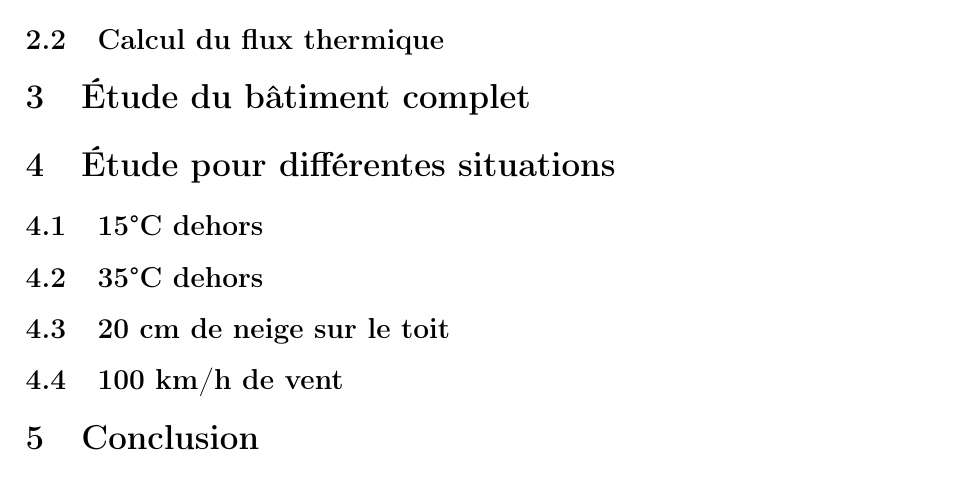
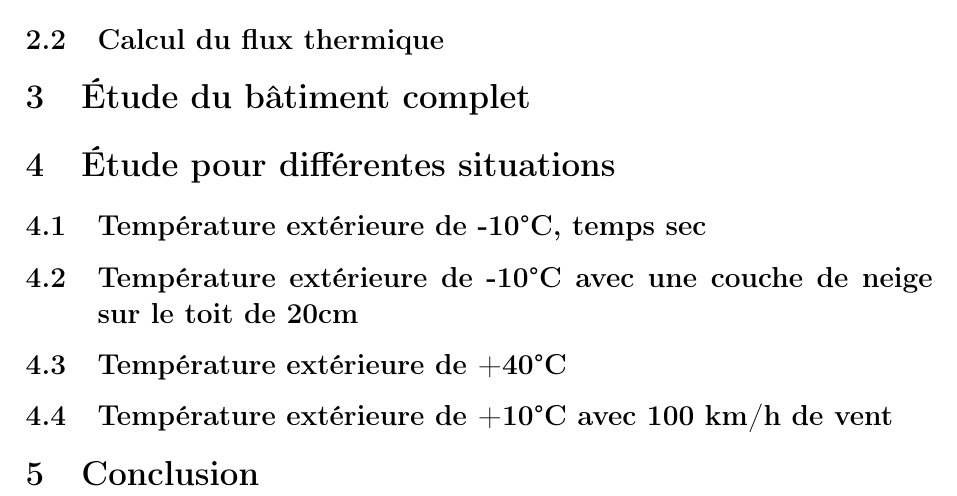
Before and after one commit to Pauloux/TP_TE, a LaTeX document (Groupe 1 - Compte rendu.tex): part of page 2 of 2, cut so that both start at the same text. Compiled offline with pdfLaTeX.

Commit message:
Correction des différents cas à traiter

```diff
--- a/Groupe 1 - Compte rendu.tex
+++ b/Groupe 1 - Compte rendu.tex
@@ -44,13 +44,13 @@ L'objectif de ce TP est de réaliser une étude des performances énergétiques
 
 \section{Étude pour différentes situations}
 %Je n'ai pas la feuille sur moi donc ce sont des exemples
-\subsection{15°C dehors}
+\subsection{Température extérieure de -10°C, temps sec}
 
-\subsection{35°C dehors}
+\subsection{Température extérieure de -10°C avec une couche de neige sur le toit de 20cm}
 
-\subsection{20 cm de neige sur le toit}
+\subsection{Température extérieure de +40°C}
 
-\subsection{100 km/h de vent}
+\subsection{Température extérieure de +10°C avec 100 km/h de vent}
 
 \section{Conclusion}
 
```
